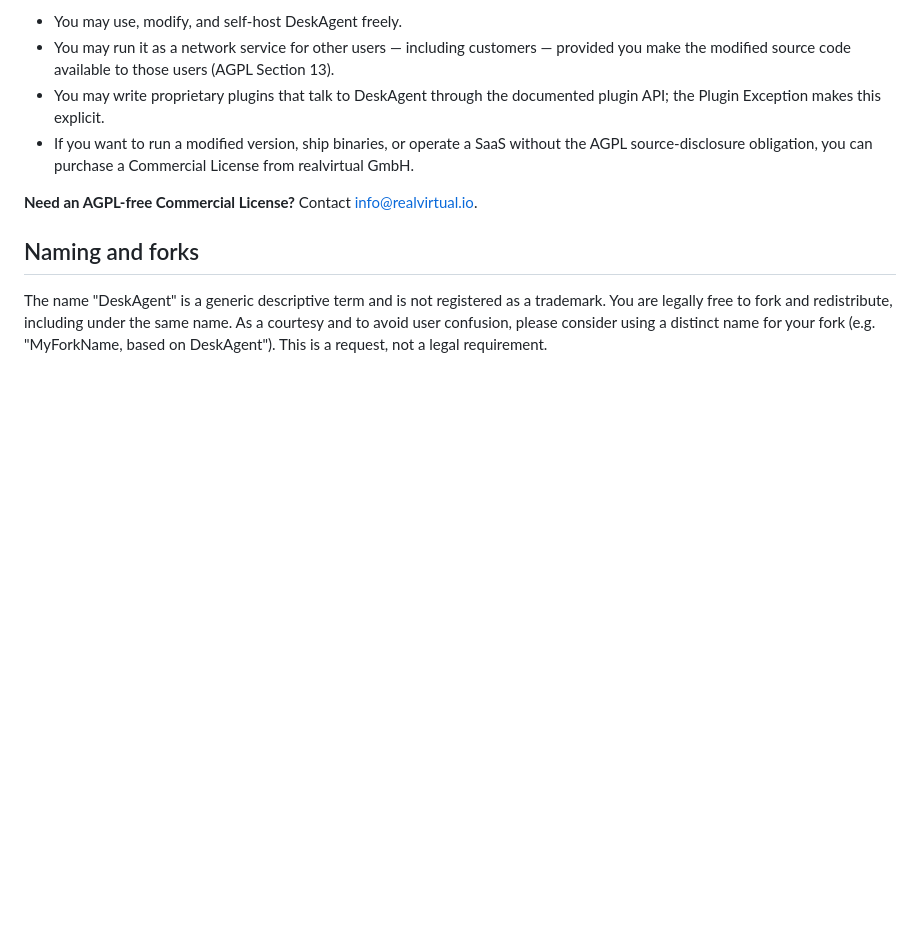
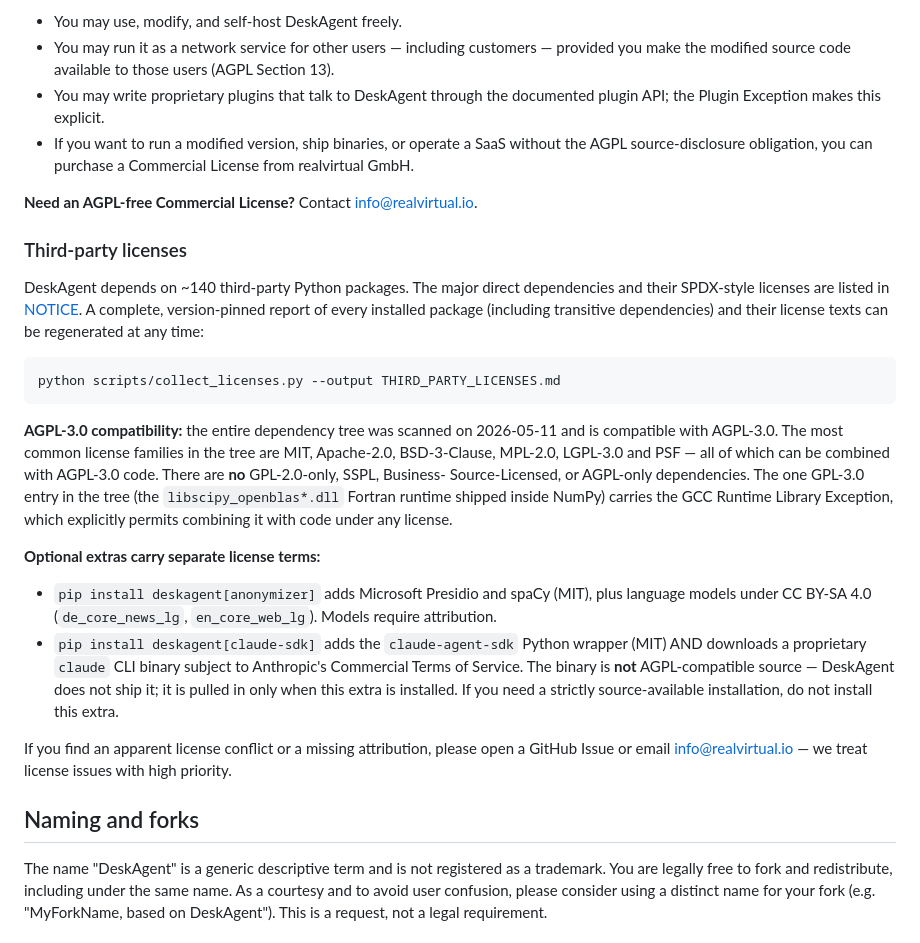
Before and after one commit to deskagent-ai/community, a Markdown page: README.md, the part around the change. Rendered like a GitHub page; blank space fills up the shorter version.

Commit message:
docs(readme): third-party license attribution section
AGPL-3.0 sections 1 and 5 require "Appropriate Legal Notices" - the
previous README only described DeskAgent's own license, leaving
downstream users without a clear pointer to third-party attributions.

New subsection "Third-party licenses" under ## License:

- Pointer to NOTICE for the curated direct-dependency list
- One-liner to regenerate the full pinned report:
    python scripts/collect_licenses.py --output THIRD_PARTY_LICENSES.md
- AGPL-3.0 compatibility statement based on the 2026-05-11 scan:
  - License families present (MIT, Apache-2.0, BSD-3-Clause,
    MPL-2.0, LGPL-3.0, PSF) - all AGPL-compatible
  - No GPL-2-only / SSPL / Business Source / AGPL-only deps
  - The single GPL-3.0 entry (libscipy_openblas inside numpy)
    carries the GCC runtime exception
- Optional-extras carry different terms - called out explicitly:
  - [anonymizer]: spaCy models are CC BY-SA 4.0, attribution required
  - [claude-sdk]: ships a proprietary claude CLI binary under
    Anthropic Commercial Terms - NOT AGPL-compatible source - opt-in
    only, not installed by default
- Invitation to report license issues with high priority

Co-Authored-By: Claude Opus 4.7 (1M context) <noreply@anthropic.com>

````diff
--- a/README.md
+++ b/README.md
@@ -377,6 +377,45 @@ with a [Plugin Exception](LICENSE) (see the bottom of the LICENSE file).
 **Need an AGPL-free Commercial License?**
 Contact info@realvirtual.io.
 
+### Third-party licenses
+
+DeskAgent depends on ~140 third-party Python packages. The major
+direct dependencies and their SPDX-style licenses are listed in
+[NOTICE](NOTICE). A complete, version-pinned report of every
+installed package (including transitive dependencies) and their
+license texts can be regenerated at any time:
+
+```bash
+python scripts/collect_licenses.py --output THIRD_PARTY_LICENSES.md
+```
+
+**AGPL-3.0 compatibility:** the entire dependency tree was scanned
+on 2026-05-11 and is compatible with AGPL-3.0. The most common
+license families in the tree are MIT, Apache-2.0, BSD-3-Clause,
+MPL-2.0, LGPL-3.0 and PSF — all of which can be combined with
+AGPL-3.0 code. There are **no** GPL-2.0-only, SSPL, Business-
+Source-Licensed, or AGPL-only dependencies. The one GPL-3.0 entry
+in the tree (the `libscipy_openblas*.dll` Fortran runtime shipped
+inside NumPy) carries the GCC Runtime Library Exception, which
+explicitly permits combining it with code under any license.
+
+**Optional extras carry separate license terms:**
+
+- `pip install deskagent[anonymizer]` adds Microsoft Presidio and
+  spaCy (MIT), plus language models under CC BY-SA 4.0
+  (`de_core_news_lg`, `en_core_web_lg`). Models require attribution.
+- `pip install deskagent[claude-sdk]` adds the `claude-agent-sdk`
+  Python wrapper (MIT) AND downloads a proprietary `claude` CLI
+  binary subject to Anthropic's Commercial Terms of Service. The
+  binary is **not** AGPL-compatible source — DeskAgent does not
+  ship it; it is pulled in only when this extra is installed. If
+  you need a strictly source-available installation, do not install
+  this extra.
+
+If you find an apparent license conflict or a missing attribution,
+please open a GitHub Issue or email info@realvirtual.io — we treat
+license issues with high priority.
+
 ## Naming and forks
 
 The name "DeskAgent" is a generic descriptive term and is not registered
````
